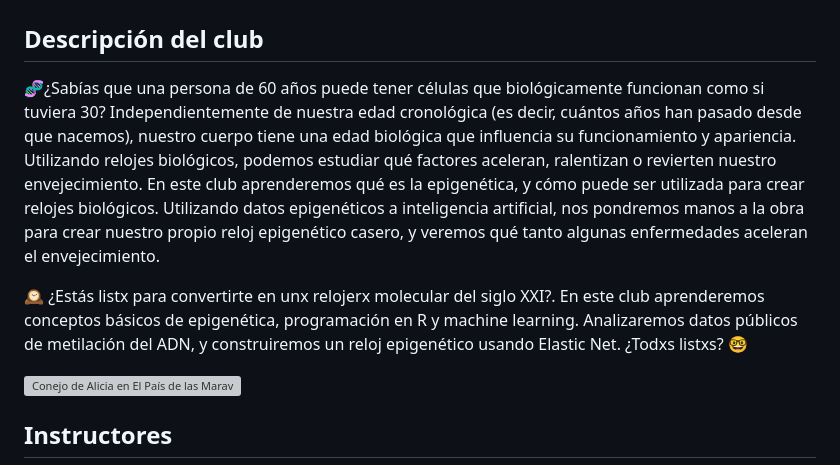
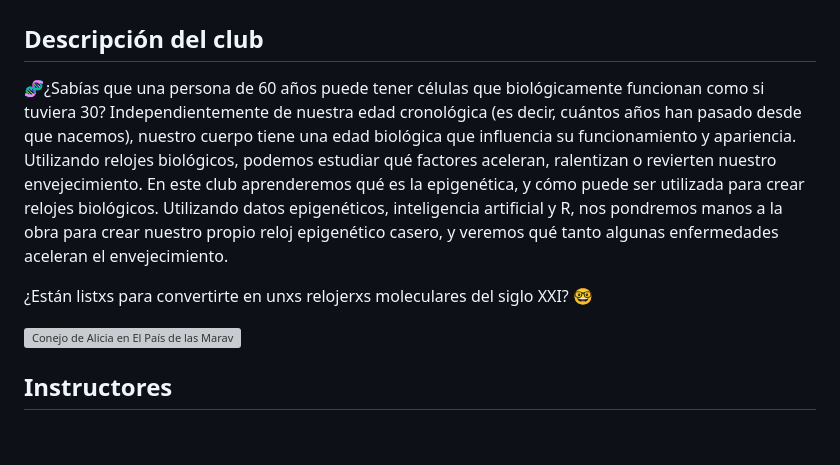
Before and after one commit to ErickNavarroD/reloj-epigenetico, a Markdown page: README.md, the part around the change. Drawn GitHub-style; blank space fills up the shorter version; grey boxes are pictures that could not be loaded.

```diff
--- a/README.md
+++ b/README.md
@@ -1,9 +1,9 @@
 # A tu edad no tenía tu edad: relojes epigenéticos y envejecimiento
 
 ## Descripción del club
-:dna:¿Sabías que una persona de 60 años puede tener células que biológicamente funcionan como si tuviera 30? Independientemente de nuestra edad cronológica (es decir, cuántos años han pasado desde que nacemos), nuestro cuerpo tiene una edad biológica que influencia su funcionamiento y apariencia. Utilizando relojes biológicos, podemos estudiar qué factores aceleran, ralentizan o revierten nuestro envejecimiento. En este club aprenderemos qué es la epigenética, y cómo puede ser utilizada para crear relojes biológicos. Utilizando datos epigenéticos a inteligencia artificial, nos pondremos manos a la obra para crear nuestro propio reloj epigenético casero, y veremos qué tanto algunas enfermedades aceleran el envejecimiento.
+:dna:¿Sabías que una persona de 60 años puede tener células que biológicamente funcionan como si tuviera 30? Independientemente de nuestra edad cronológica (es decir, cuántos años han pasado desde que nacemos), nuestro cuerpo tiene una edad biológica que influencia su funcionamiento y apariencia. Utilizando relojes biológicos, podemos estudiar qué factores aceleran, ralentizan o revierten nuestro envejecimiento. En este club aprenderemos qué es la epigenética, y cómo puede ser utilizada para crear relojes biológicos. Utilizando datos epigenéticos, inteligencia artificial y R, nos pondremos manos a la obra para crear nuestro propio reloj epigenético casero, y veremos qué tanto algunas enfermedades aceleran el envejecimiento.
 
-:mantelpiece_clock: ¿Estás listx para convertirte en unx relojerx molecular del siglo XXI?. En este club aprenderemos conceptos básicos de epigenética, programación en R y machine learning. Analizaremos datos públicos de metilación del ADN, y construiremos un reloj epigenético usando Elastic Net. ¿Todxs listxs? :nerd_face:
+¿Están listxs para convertirte en unxs relojerxs moleculares del siglo XXI? :nerd_face:
 
 ![Conejo de Alicia en El País de las Maravillas](https://static.wikia.nocookie.net/aliceinwonderland/images/c/c9/1951-Rabbit.png/revision/latest?cb=20100427203821&path-prefix=es)
 
```
